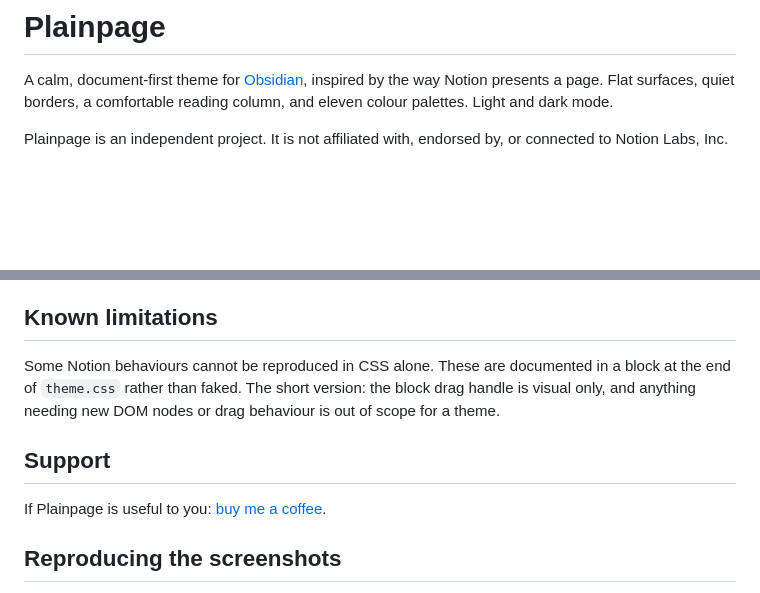
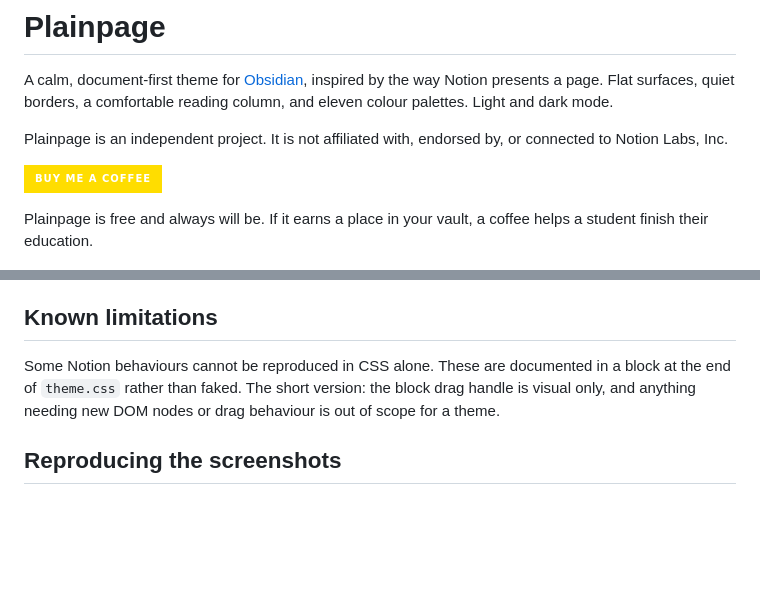
Before and after one commit to pgyogesh/obsidian-plainpage-theme, a Markdown page: README.md, 2 parts joined by grey strips. GitHub-like rendering; badges without logos; blank space fills up the shorter version.

Commit message:
Move the coffee link to the top of the README
It was a short section near the bottom, below the palette tables and the
screenshot notes, where almost nobody scrolls. It now sits directly under the
intro with a badge, and says what a contribution goes towards. The duplicate
Support section at the bottom is removed.

Co-Authored-By: Claude Opus 5 <noreply@anthropic.com>

```diff
--- a/README.md
+++ b/README.md
@@ -3,6 +3,11 @@
 A calm, document-first theme for [Obsidian](https://obsidian.md), inspired by the way Notion presents a page. Flat surfaces, quiet borders, a comfortable reading column, and eleven colour palettes. Light and dark mode.
 
 Plainpage is an independent project. It is not affiliated with, endorsed by, or connected to Notion Labs, Inc.
+
+[![Buy me a coffee](https://img.shields.io/badge/Buy%20me%20a%20coffee-FFDD00?style=for-the-badge&logo=buy-me-a-coffee&logoColor=000000)](https://www.buymeacoffee.com/pgyogesh)
+
+Plainpage is free and always will be. If it earns a place in your vault,
+a coffee helps a student finish their education.
 
 ![Plainpage in five of its palettes](docs/screenshots/hero.png)
 
@@ -74,10 +79,6 @@ The file is organised into numbered regions, each with a comment explaining what
 
 Some Notion behaviours cannot be reproduced in CSS alone. These are documented in a block at the end of `theme.css` rather than faked. The short version: the block drag handle is visual only, and anything needing new DOM nodes or drag behaviour is out of scope for a theme.
 
-## Support
-
-If Plainpage is useful to you: [buy me a coffee](https://www.buymeacoffee.com/pgyogesh).
-
 ## Reproducing the screenshots
 
 Every image here is a real capture of the running app, composed by a script, so
```
